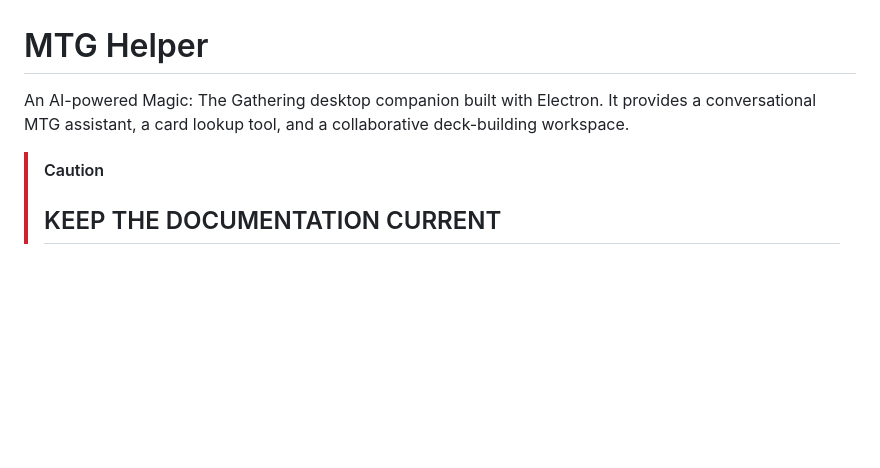
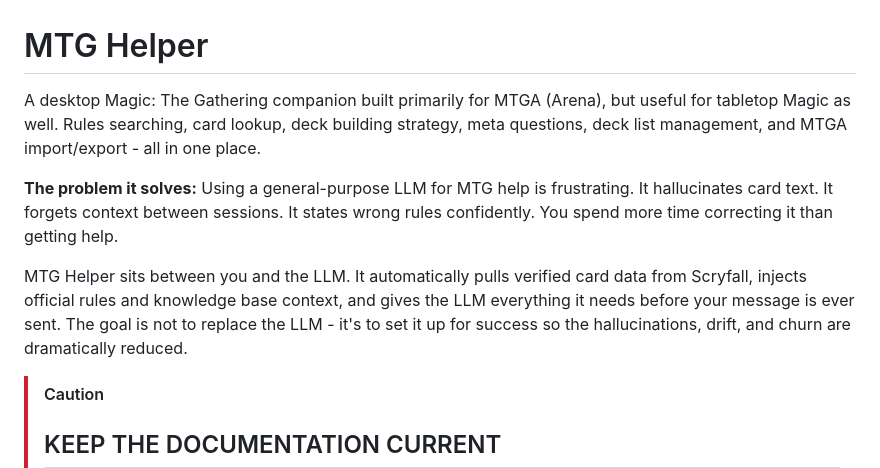
Before and after one commit to squeezy102/MTGHelper, a Markdown page: README.md, the part around the change. GitHub-like rendering; blank space fills up the shorter version.

```diff
--- a/README.md
+++ b/README.md
@@ -1,7 +1,17 @@
 # MTG Helper
 
-An AI-powered Magic: The Gathering desktop companion built with Electron. It provides a
-conversational MTG assistant, a card lookup tool, and a collaborative deck-building workspace.
+A desktop Magic: The Gathering companion built primarily for MTGA (Arena), but useful for
+tabletop Magic as well. Rules searching, card lookup, deck building strategy, meta questions,
+deck list management, and MTGA import/export - all in one place.
+
+**The problem it solves:** Using a general-purpose LLM for MTG help is frustrating. It
+hallucinates card text. It forgets context between sessions. It states wrong rules confidently.
+You spend more time correcting it than getting help.
+
+MTG Helper sits between you and the LLM. It automatically pulls verified card data from
+Scryfall, injects official rules and knowledge base context, and gives the LLM everything
+it needs before your message is ever sent. The goal is not to replace the LLM - it's to
+set it up for success so the hallucinations, drift, and churn are dramatically reduced.
 
 > [!CAUTION]
 > ## KEEP THE DOCUMENTATION CURRENT
```
Also changed, not shown: docs/ai-assistant/DECISIONS.md (+31 -6 lines).
